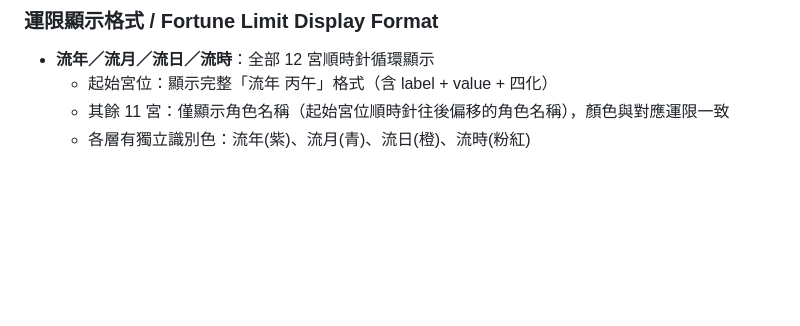
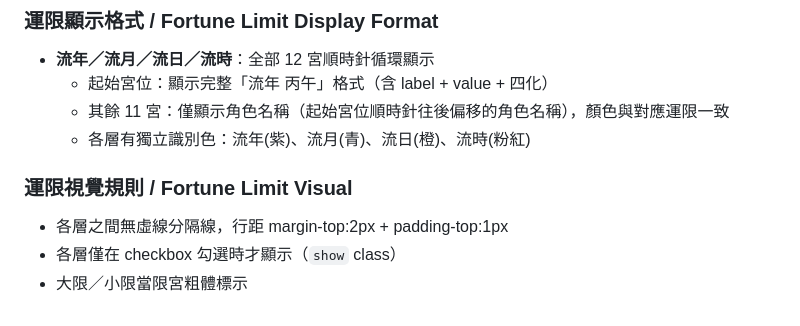
Before and after one commit to TimK42/zi-wei-pai-pan, a Markdown page: CONTEXT.md, the part around the change. GitHub-like rendering; blank space fills up the shorter version.

```diff
--- a/CONTEXT.md
+++ b/CONTEXT.md
@@ -110,3 +110,8 @@ updateHoroscope(targetDate + ' ' + String(startHour).padStart(2,'0') + ':00');
   - 起始宮位：顯示完整「流年 丙午」格式（含 label + value + 四化）
   - 其餘 11 宮：僅顯示角色名稱（起始宮位順時針往後偏移的角色名稱），顏色與對應運限一致
   - 各層有獨立識別色：流年(紫)、流月(青)、流日(橙)、流時(粉紅)
+
+### 運限視覺規則 / Fortune Limit Visual
+- 各層之間無虛線分隔線，行距 margin-top:2px + padding-top:1px
+- 各層僅在 checkbox 勾選時才顯示（`show` class）
+- 大限／小限當限宮粗體標示
```
Also changed, not shown: README.md (+22 -0 lines), docs/ui-ux-requirements.md (+1 -0 lines).
